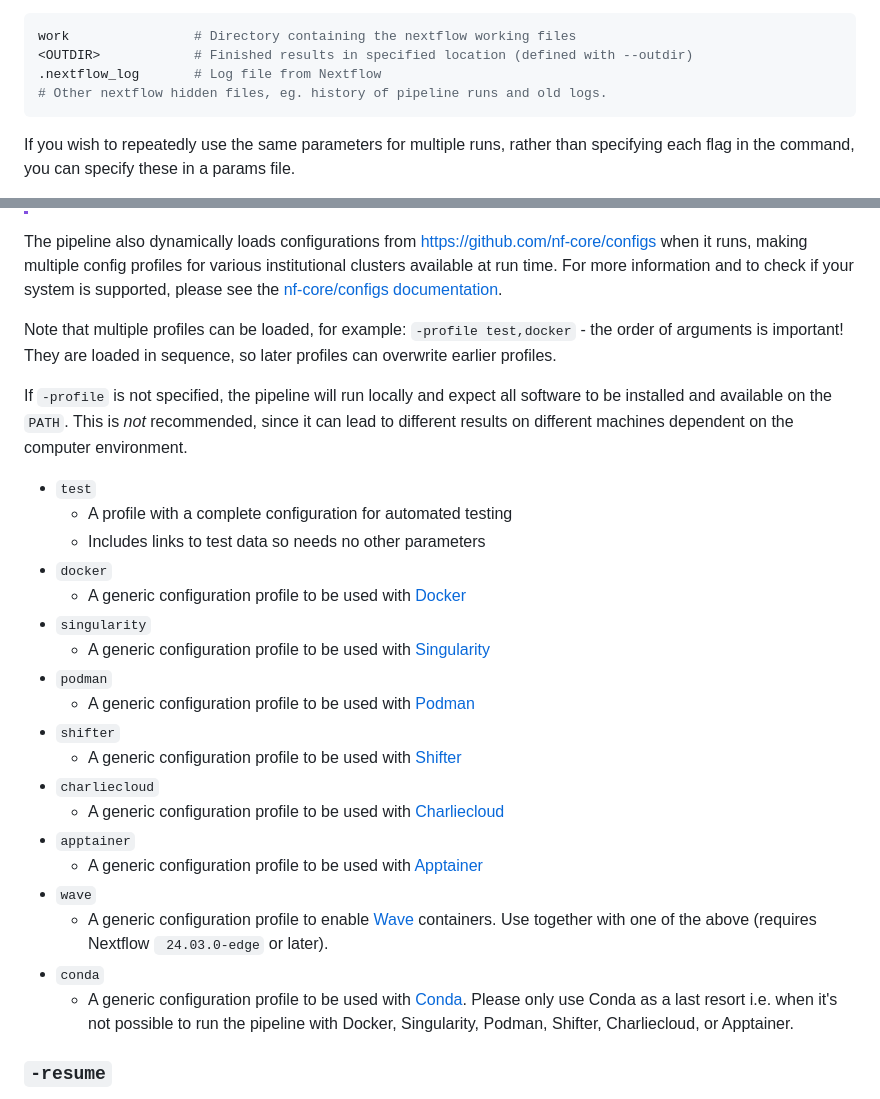
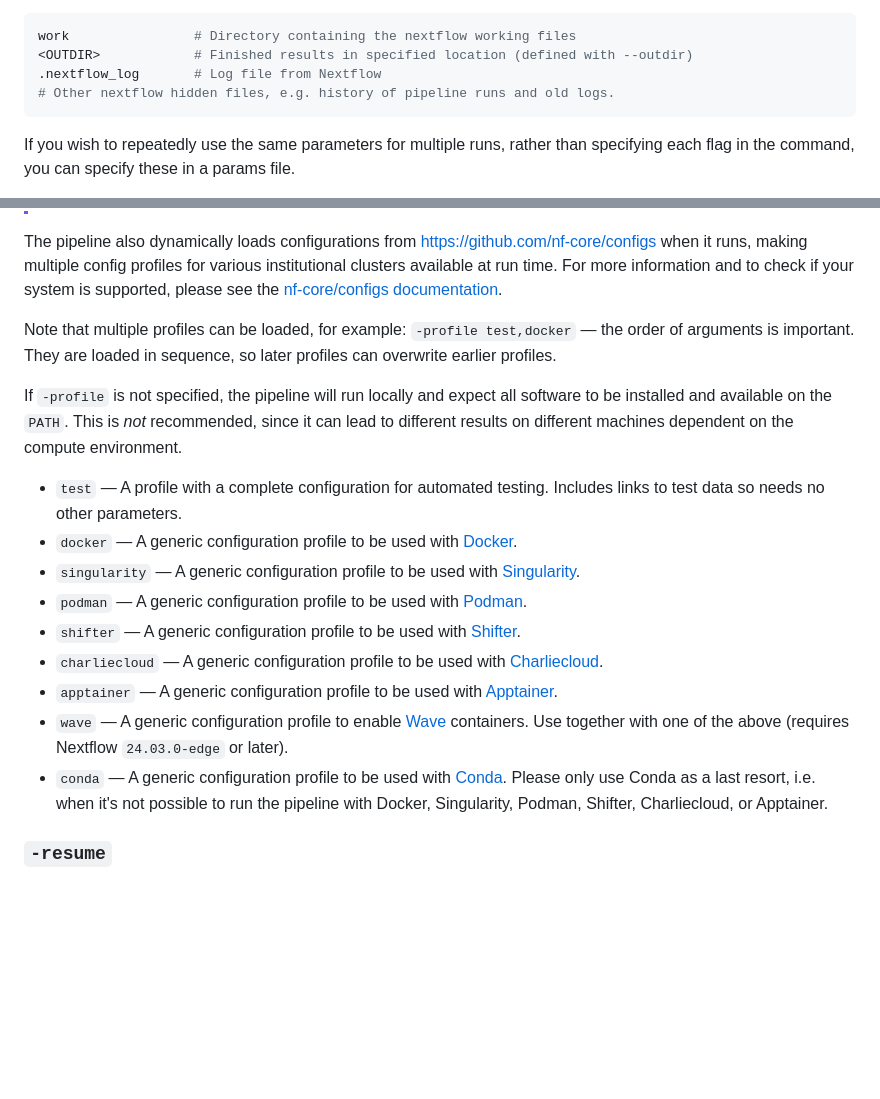
Before and after one commit to PMCC-BioinformaticsCore/mihcro, a Markdown page: docs/usage.md, 2 parts joined by grey strips. Drawn GitHub-style; blank space fills up the shorter version.

````diff
--- a/docs/usage.md
+++ b/docs/usage.md
@@ -163,7 +175,7 @@ Note that the pipeline will create the following files in your working directory
 work                # Directory containing the nextflow working files
 <OUTDIR>            # Finished results in specified location (defined with --outdir)
 .nextflow_log       # Log file from Nextflow
-# Other nextflow hidden files, eg. history of pipeline runs and old logs.
+# Other nextflow hidden files, e.g. history of pipeline runs and old logs.
 ```
 
 If you wish to repeatedly use the same parameters for multiple runs, rather than specifying each flag in the command, you can specify these in a params file.
@@ -228,30 +234,19 @@ Several generic profiles are bundled with the pipeline which instruct the pipeli
 
 The pipeline also dynamically loads configurations from [https://github.com/nf-core/configs](https://github.com/nf-core/configs) when it runs, making multiple config profiles for various institutional clusters available at run time. For more information and to check if your system is supported, please see the [nf-core/configs documentation](https://github.com/nf-core/configs#documentation).
 
-Note that multiple profiles can be loaded, for example: `-profile test,docker` - the order of arguments is important!
-They are loaded in sequence, so later profiles can overwrite earlier profiles.
+Note that multiple profiles can be loaded, for example: `-profile test,docker` — the order of arguments is important. They are loaded in sequence, so later profiles can overwrite earlier profiles.
 
-If `-profile` is not specified, the pipeline will run locally and expect all software to be installed and available on the `PATH`. This is _not_ recommended, since it can lead to different results on different machines dependent on the computer environment.
+If `-profile` is not specified, the pipeline will run locally and expect all software to be installed and available on the `PATH`. This is _not_ recommended, since it can lead to different results on different machines dependent on the compute environment.
 
-- `test`
-  - A profile with a complete configuration for automated testing
-  - Includes links to test data so needs no other parameters
-- `docker`
-  - A generic configuration profile to be used with [Docker](https://docker.com/)
-- `singularity`
-  - A generic configuration profile to be used with [Singularity](https://sylabs.io/docs/)
-- `podman`
-  - A generic configuration profile to be used with [Podman](https://podman.io/)
-- `shifter`
-  - A generic configuration profile to be used with [Shifter](https://nersc.gitlab.io/development/shifter/how-to-use/)
-- `charliecloud`
-  - A generic configuration profile to be used with [Charliecloud](https://hpc.github.io/charliecloud/)
-- `apptainer`
-  - A generic configuration profile to be used with [Apptainer](https://apptainer.org/)
-- `wave`
-  - A generic configuration profile to enable [Wave](https://seqera.io/wave/) containers. Use together with one of the above (requires Nextflow ` 24.03.0-edge` or later).
-- `conda`
-  - A generic configuration profile to be used with [Conda](https://conda.io/docs/). Please only use Conda as a last resort i.e. when it's not possible to run the pipeline with Docker, Singularity, Podman, Shifter, Charliecloud, or Apptainer.
+- `test` — A profile with a complete configuration for automated testing. Includes links to test data so needs no other parameters.
+- `docker` — A generic configuration profile to be used with [Docker](https://docker.com/).
+- `singularity` — A generic configuration profile to be used with [Singularity](https://sylabs.io/docs/).
+- `podman` — A generic configuration profile to be used with [Podman](https://podman.io/).
+- `shifter` — A generic configuration profile to be used with [Shifter](https://nersc.gitlab.io/development/shifter/how-to-use/).
+- `charliecloud` — A generic configuration profile to be used with [Charliecloud](https://hpc.github.io/charliecloud/).
+- `apptainer` — A generic configuration profile to be used with [Apptainer](https://apptainer.org/).
+- `wave` — A generic configuration profile to enable [Wave](https://seqera.io/wave/) containers. Use together with one of the above (requires Nextflow `24.03.0-edge` or later).
+- `conda` — A generic configuration profile to be used with [Conda](https://conda.io/docs/). Please only use Conda as a last resort, i.e. when it's not possible to run the pipeline with Docker, Singularity, Podman, Shifter, Charliecloud, or Apptainer.
 
 ### `-resume`
 
````
Also changed, not shown: other parts of docs/usage.md (+54 -50 lines), README.md (+35 -39 lines), docs/output.md (+66 -94 lines).
